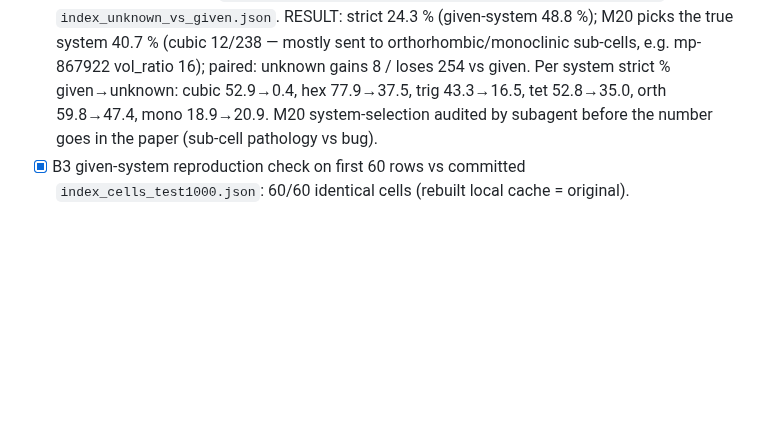
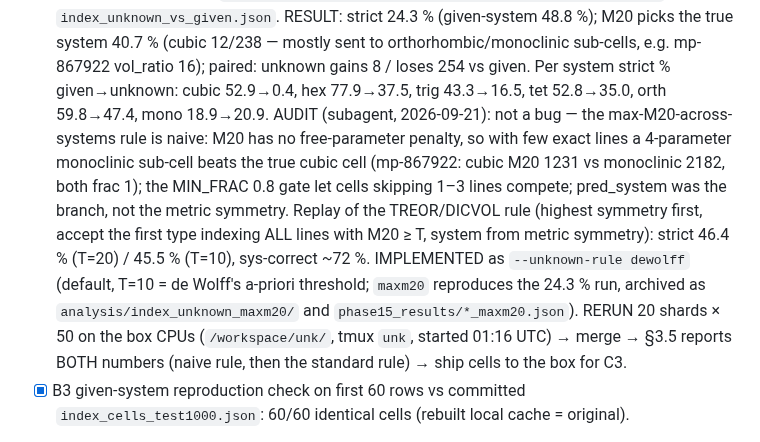
Before and after one commit to fronkt/pxrd-diff, a Markdown page: tasks/todo.md, the part around the change. Rendered like a GitHub page; blank space fills up the shorter version.

Commit message:
todo: B2 audit verdict, de Wolff rule, rerun on the box

```diff
--- a/tasks/todo.md
+++ b/tasks/todo.md
@@ -1602,8 +1602,19 @@ Receipt acknowledgement DRAFTED in Gmail (not sent; Frank sends).
       (cubic 12/238 — mostly sent to orthorhombic/monoclinic sub-cells, e.g. mp-867922
       vol_ratio 16); paired: unknown gains 8 / loses 254 vs given. Per system strict %
       given→unknown: cubic 52.9→0.4, hex 77.9→37.5, trig 43.3→16.5, tet 52.8→35.0,
-      orth 59.8→47.4, mono 18.9→20.9. M20 system-selection audited by subagent before
-      the number goes in the paper (sub-cell pathology vs bug).
+      orth 59.8→47.4, mono 18.9→20.9. AUDIT (subagent, 2026-09-21): not a bug — the
+      max-M20-across-systems rule is naive: M20 has no free-parameter penalty, so with
+      few exact lines a 4-parameter monoclinic sub-cell beats the true cubic cell
+      (mp-867922: cubic M20 1231 vs monoclinic 2182, both frac 1); the MIN_FRAC 0.8 gate
+      let cells skipping 1–3 lines compete; pred_system was the branch, not the metric
+      symmetry. Replay of the TREOR/DICVOL rule (highest symmetry first, accept the
+      first type indexing ALL lines with M20 ≥ T, system from metric symmetry): strict
+      46.4 % (T=20) / 45.5 % (T=10), sys-correct ~72 %. IMPLEMENTED as
+      `--unknown-rule dewolff` (default, T=10 = de Wolff's a-priori threshold; `maxm20`
+      reproduces the 24.3 % run, archived as `analysis/index_unknown_maxm20/` and
+      `phase15_results/*_maxm20.json`). RERUN 20 shards × 50 on the box CPUs
+      (`/workspace/unk/`, tmux `unk`, started 01:16 UTC) → merge → §3.5 reports BOTH
+      numbers (naive rule, then the standard rule) → ship cells to the box for C3.
 - [x] B3 given-system reproduction check on first 60 rows vs committed
       `index_cells_test1000.json`: 60/60 identical cells (rebuilt local cache = original).
 - NOTE 2026-09-20 ~17:45: the B2 shards (6 × `09_index_benchmark.py --system-mode unknown`,
```
